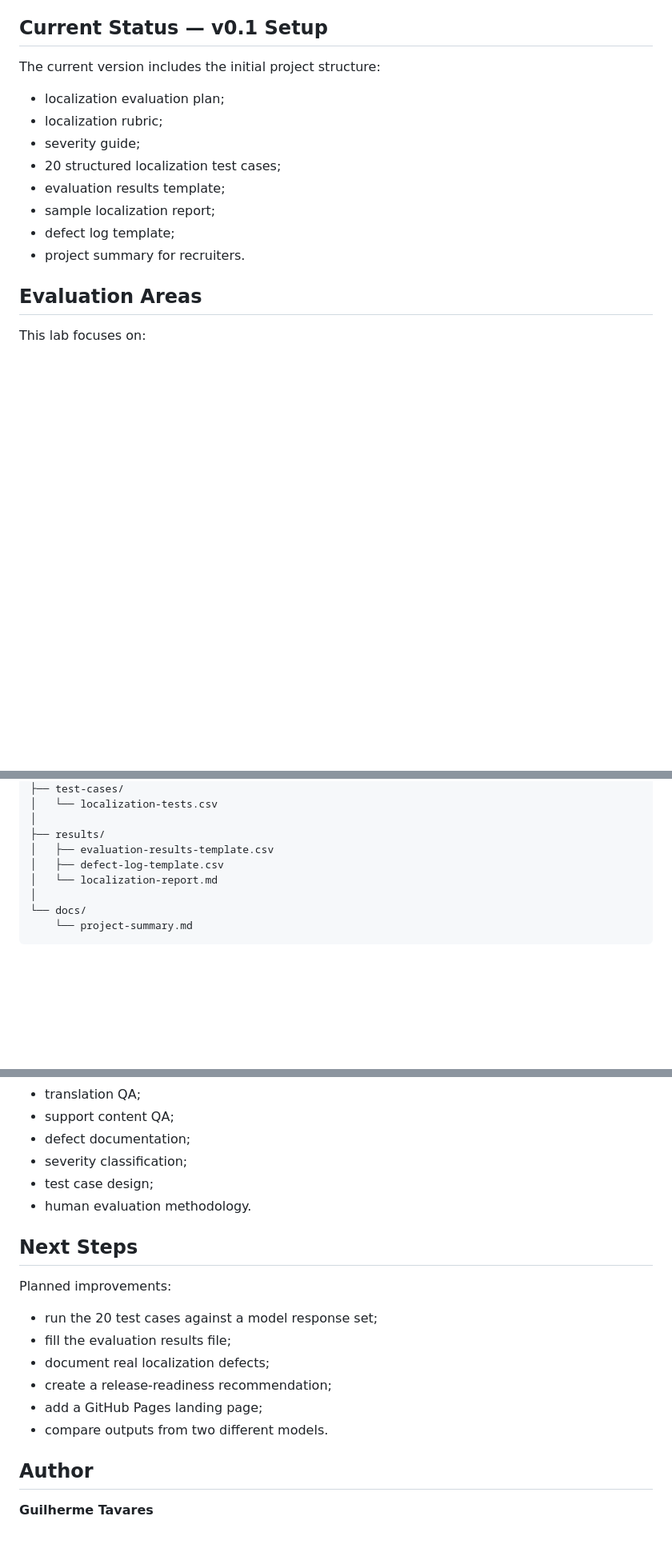
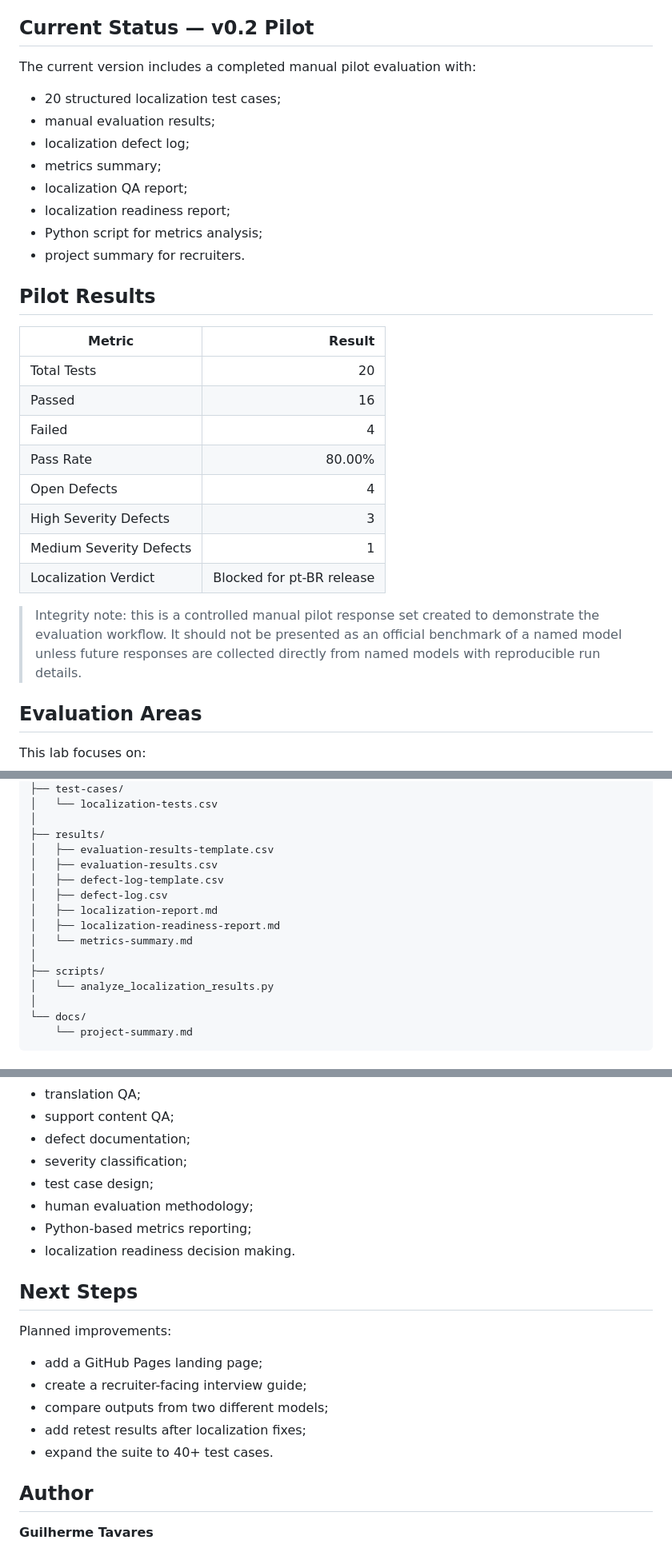
Before and after one commit to guilhermeTavo/llm-localization-qa-lab, a Markdown page: README.md, 3 parts joined by grey strips. Shown at 80% size. Rendered like a GitHub page; blank space fills up the shorter version.

```diff
--- a/README.md
+++ b/README.md
@@ -16,18 +16,33 @@ The project demonstrates how an AI Quality / Localization QA evaluator can:
 - document findings in a repeatable QA format;
 - generate a localization readiness recommendation.
 
-## Current Status — v0.1 Setup
+## Current Status — v0.2 Pilot
 
-The current version includes the initial project structure:
+The current version includes a completed manual pilot evaluation with:
 
-- localization evaluation plan;
-- localization rubric;
-- severity guide;
 - 20 structured localization test cases;
-- evaluation results template;
-- sample localization report;
-- defect log template;
+- manual evaluation results;
+- localization defect log;
+- metrics summary;
+- localization QA report;
+- localization readiness report;
+- Python script for metrics analysis;
 - project summary for recruiters.
+
+## Pilot Results
+
+| Metric | Result |
+|---|---:|
+| Total Tests | 20 |
+| Passed | 16 |
+| Failed | 4 |
+| Pass Rate | 80.00% |
+| Open Defects | 4 |
+| High Severity Defects | 3 |
+| Medium Severity Defects | 1 |
+| Localization Verdict | Blocked for pt-BR release |
+
+> Integrity note: this is a controlled manual pilot response set created to demonstrate the evaluation workflow. It should not be presented as an official benchmark of a named model unless future responses are collected directly from named models with reproducible run details.
 
 ## Evaluation Areas
 
@@ -61,8 +134,15 @@ llm-localization-qa-lab/
 │
 ├── results/
 │   ├── evaluation-results-template.csv
+│   ├── evaluation-results.csv
 │   ├── defect-log-template.csv
-│   └── localization-report.md
+│   ├── defect-log.csv
+│   ├── localization-report.md
+│   ├── localization-readiness-report.md
+│   └── metrics-summary.md
+│
+├── scripts/
+│   └── analyze_localization_results.py
 │
 └── docs/
     └── project-summary.md
@@ -95,18 +175,19 @@ This project demonstrates practical skills relevant to AI Quality, LLM Evaluatio
 - defect documentation;
 - severity classification;
 - test case design;
-- human evaluation methodology.
+- human evaluation methodology;
+- Python-based metrics reporting;
+- localization readiness decision making.
 
 ## Next Steps
 
 Planned improvements:
 
-- run the 20 test cases against a model response set;
-- fill the evaluation results file;
-- document real localization defects;
-- create a release-readiness recommendation;
 - add a GitHub Pages landing page;
-- compare outputs from two different models.
+- create a recruiter-facing interview guide;
+- compare outputs from two different models;
+- add retest results after localization fixes;
+- expand the suite to 40+ test cases.
 
 ## Author
 
```
Also changed, not shown: other parts of README.md (+58 -0 lines).
